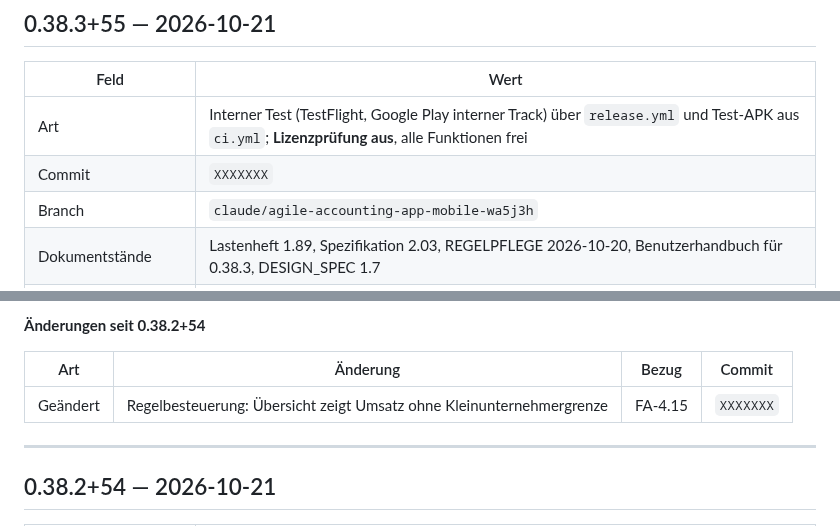
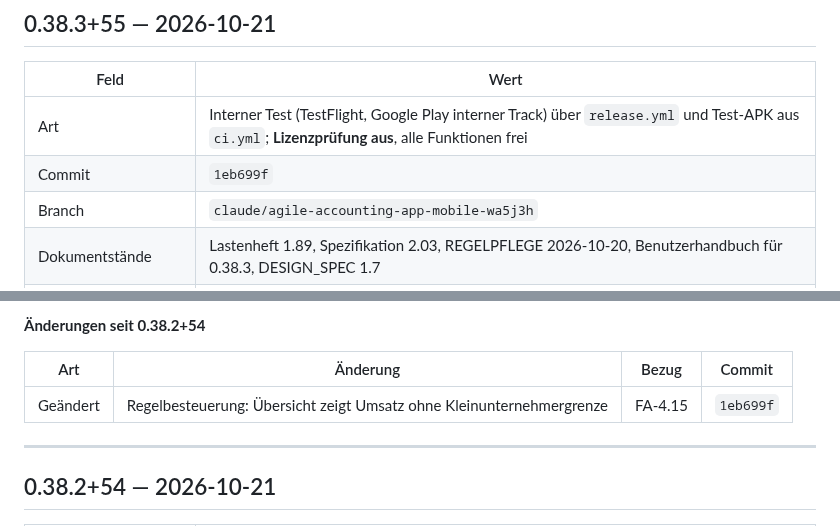
Before and after one commit to juergenjesenko-gif/Buchhaltung-, a Markdown page: docs/RELEASE_NOTES.md, 2 parts joined by grey strips. Drawn GitHub-style.

Commit message:
Release Notes: Commit-Hash 1eb699f eingetragen
Co-Authored-By: Claude Opus 5.5 <noreply@anthropic.com>
Claude-Session: https://claude.ai/code/session_016sfhTuSB7LJAoqeRige712

```diff
--- a/docs/RELEASE_NOTES.md
+++ b/docs/RELEASE_NOTES.md
@@ -42,7 +42,7 @@ nächsten Versionssprung in den neuen Eintrag.
 | Feld | Wert |
 |---|---|
 | Art | Interner Test (TestFlight, Google Play interner Track) über `release.yml` und Test-APK aus `ci.yml`; **Lizenzprüfung aus**, alle Funktionen frei |
-| Commit | `XXXXXXX` |
+| Commit | `1eb699f` |
 | Branch | `claude/agile-accounting-app-mobile-wa5j3h` |
 | Dokumentstände | Lastenheft 1.89, Spezifikation 2.03, REGELPFLEGE 2026-10-20, Benutzerhandbuch für 0.38.3, DESIGN_SPEC 1.7 |
 | Datenbankschema | 31 |
@@ -55,7 +55,7 @@ nächsten Versionssprung in den neuen Eintrag.
 
 | Art | Änderung | Bezug | Commit |
 |---|---|---|---|
-| Geändert | Regelbesteuerung: Übersicht zeigt Umsatz ohne Kleinunternehmergrenze | FA-4.15 | `XXXXXXX` |
+| Geändert | Regelbesteuerung: Übersicht zeigt Umsatz ohne Kleinunternehmergrenze | FA-4.15 | `1eb699f` |
 
 ---
 
```
